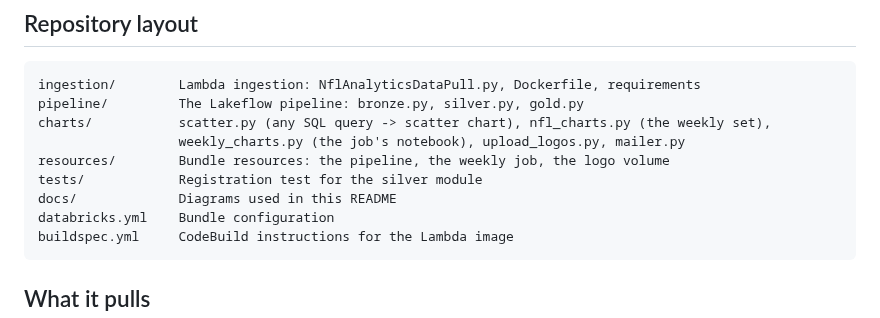
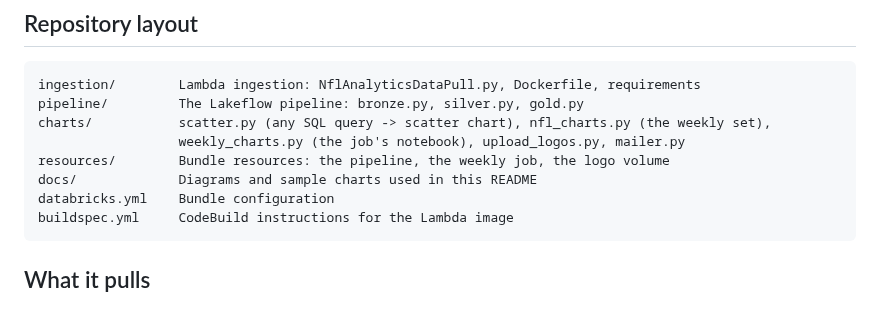
Before and after one commit to JackC20/nfl-analytics, a Markdown page: README.md, the part around one of its changes. GitHub-like rendering.

````diff
--- a/README.md
+++ b/README.md
@@ -55,8 +66,7 @@ pipeline/         The Lakeflow pipeline: bronze.py, silver.py, gold.py
 charts/           scatter.py (any SQL query -> scatter chart), nfl_charts.py (the weekly set),
                   weekly_charts.py (the job's notebook), upload_logos.py, mailer.py
 resources/        Bundle resources: the pipeline, the weekly job, the logo volume
-tests/            Registration test for the silver module
-docs/             Diagrams used in this README
+docs/             Diagrams and sample charts used in this README
 databricks.yml    Bundle configuration
 buildspec.yml     CodeBuild instructions for the Lambda image
 ```
````
Also changed, not shown: other parts of README.md (+21 -11 lines), docs/chart_qb_epa_cpoe.png (added), docs/chart_team_epa.png (added), 2 other files.
